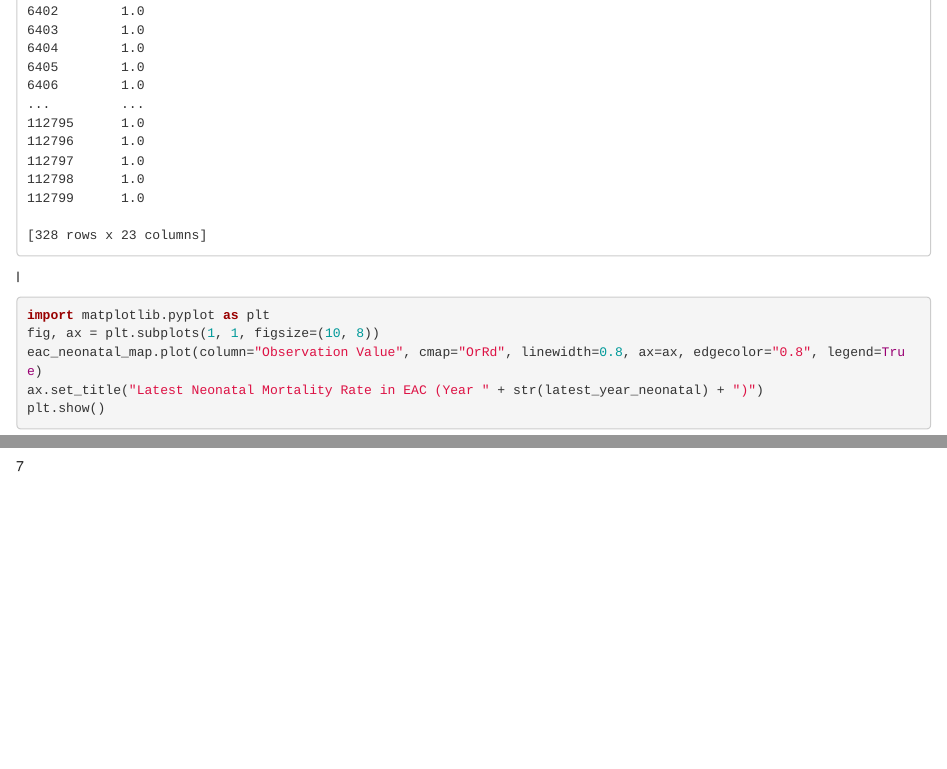
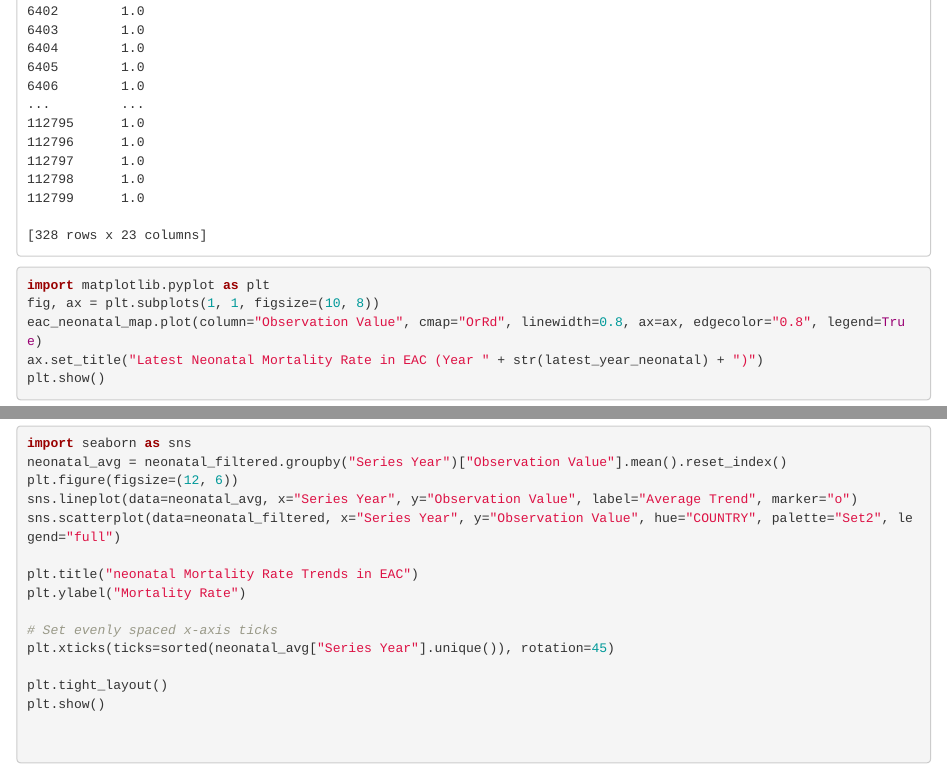
Before and after one commit to Abel59-KR/rmd, an R Markdown document (70407c805db440ddbdb1124d91c3c48f.rmd): the page in a window 1100 px wide, from 5240 px down before the commit and from 5260 px down after it, so that both start at the same text, and a second part further down, joined at a grey line. Rendered offline with R 4.5, knitr and Pandoc, with nearby package versions.

Commit message:
Abel_Rono.rmd

````diff
--- a/70407c805db440ddbdb1124d91c3c48f.rmd
+++ b/70407c805db440ddbdb1124d91c3c48f.rmd
@@ -344,12 +344,7 @@ eac_under_five_map = merged_east_africa.merge(latest_underfive, on="COUNTRY")
     112799      1.0
 
     [328 rows x 23 columns]
-:::
-:::
 
-::: {.cell .markdown id="DV-213a9UAlg"}
-I
-:::
 
 ::: {.cell .code colab="{\"base_uri\":\"https://localhost:8080/\",\"height\":533}" id="oG6osSVAOmIv" outputId="11dd65cc-15a4-4a6e-ce0d-2a1ae262a48d"}
 ``` python
@@ -443,15 +424,0 @@ plt.show()
-7
-:::
-
-::: {.cell .markdown id="8etF3gNBOljV"}
-:::
-
-::: {.cell .markdown id="TU4__H_tOlal"}
-:::
-
-::: {.cell .markdown id="-peLPCVYQyZt"}
-i
-:::
-
-::: {.cell .markdown id="-9Co5gJUQyL0"}
-:::
````
Also changed, not shown: 70407c805db440ddbdb1124d91c3c48f.rmd (13 more changed lines).
